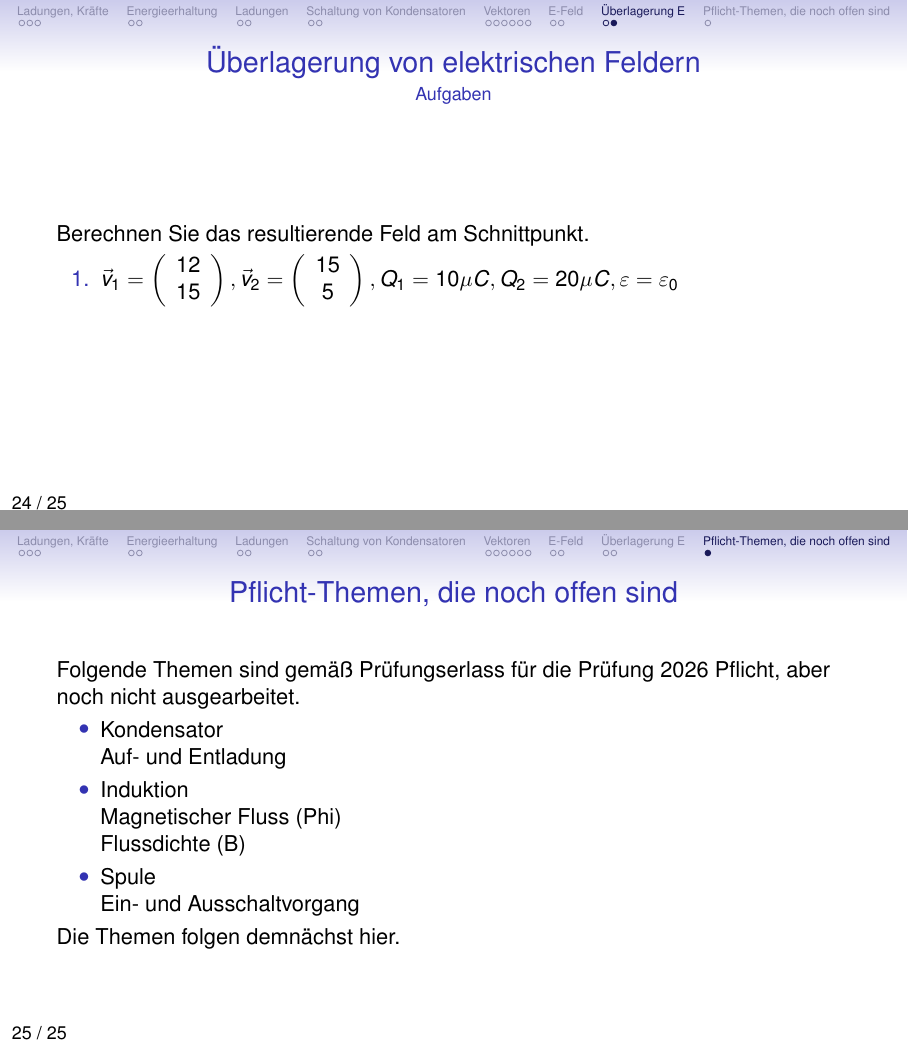
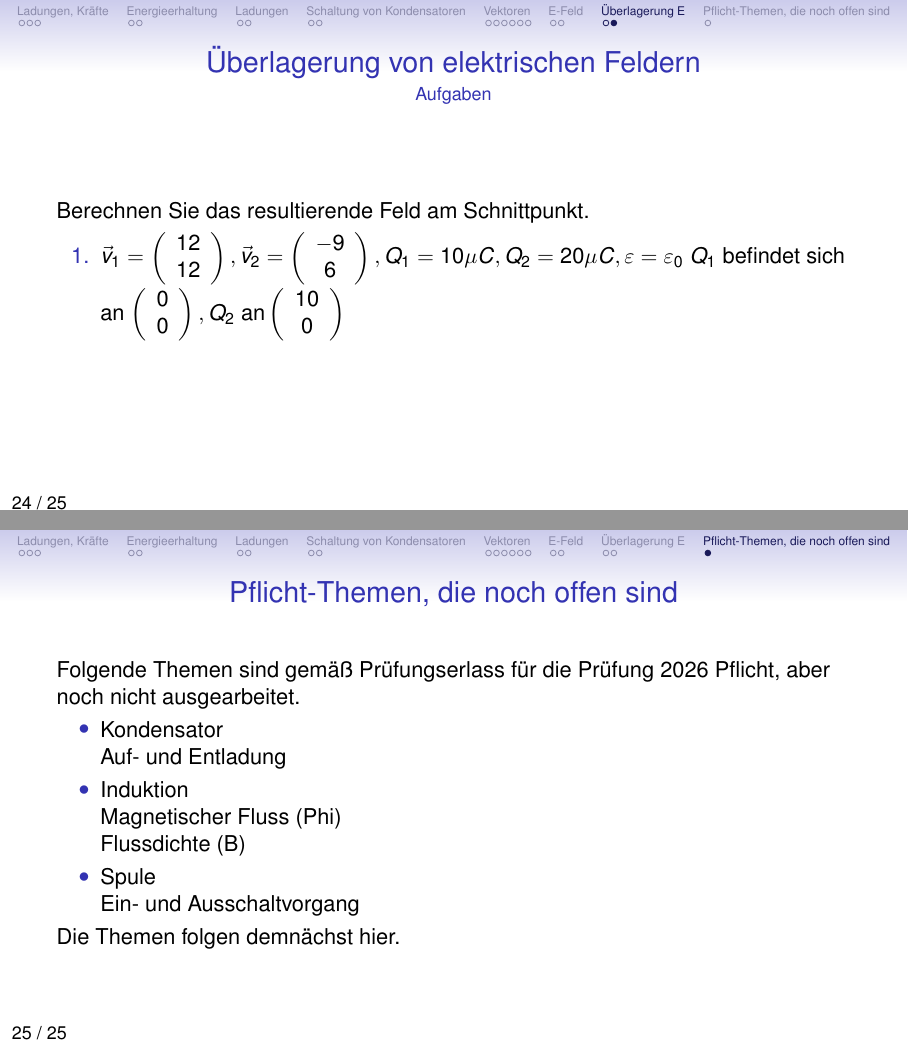
Before and after one commit to tekkitom/fos12_et, LaTeX slides (fos12_ma/fos12_6_et/fos12_6_felder.beamer.tex, which reads fos12_ma/fos12_6_et/fos12_6_felder.tex): pages 24 and 25 of 25, joined at a grey line. Compiled offline with pdfLaTeX.

Commit message:
Zwischenstand

```diff
--- a/fos12_ma/fos12_6_et/fos12_6_felder.tex
+++ b/fos12_ma/fos12_6_et/fos12_6_felder.tex
@@ -404,7 +404,7 @@ Vektoren können addiert werden, dabei werden jeweils die X-Komponenten, Y-Kompo
 \framesubtitle{Aufgaben}
 Berechnen Sie das resultierende Feld am Schnittpunkt.
   \begin{enumerate}
-   \item $\vec{v}_1 = \left(\begin{array}{c}12\\ 15 \end{array} \right), \vec{v}_2 = \left(\begin{array}{c}15\\ 5 \end{array} \right), Q_1 = 10\mu C, Q_2 = 20\mu C, \varepsilon =\varepsilon_0$
+   \item $\vec{v}_1 = \left(\begin{array}{c}12\\ 12 \end{array} \right), \vec{v}_2 = \left(\begin{array}{c}-9\\ 6 \end{array} \right), Q_1 = 10\mu C, Q_2 = 20\mu C, \varepsilon =\varepsilon_0$ $Q_1$ befindet sich an $\left(\begin{array}{c}0\\ 0 \end{array} \right), Q_2\ \text{an} \left(\begin{array}{c}10\\ 0 \end{array} \right)$
 \end{enumerate}
 \end{frame}
 
```
Also changed, not shown: fos12_ma/fos12_6_et/fos12_6_felder.article.pdf, fos12_ma/fos12_6_et/vektioren_ueberlagerung_e_feld_1.svg (added).
